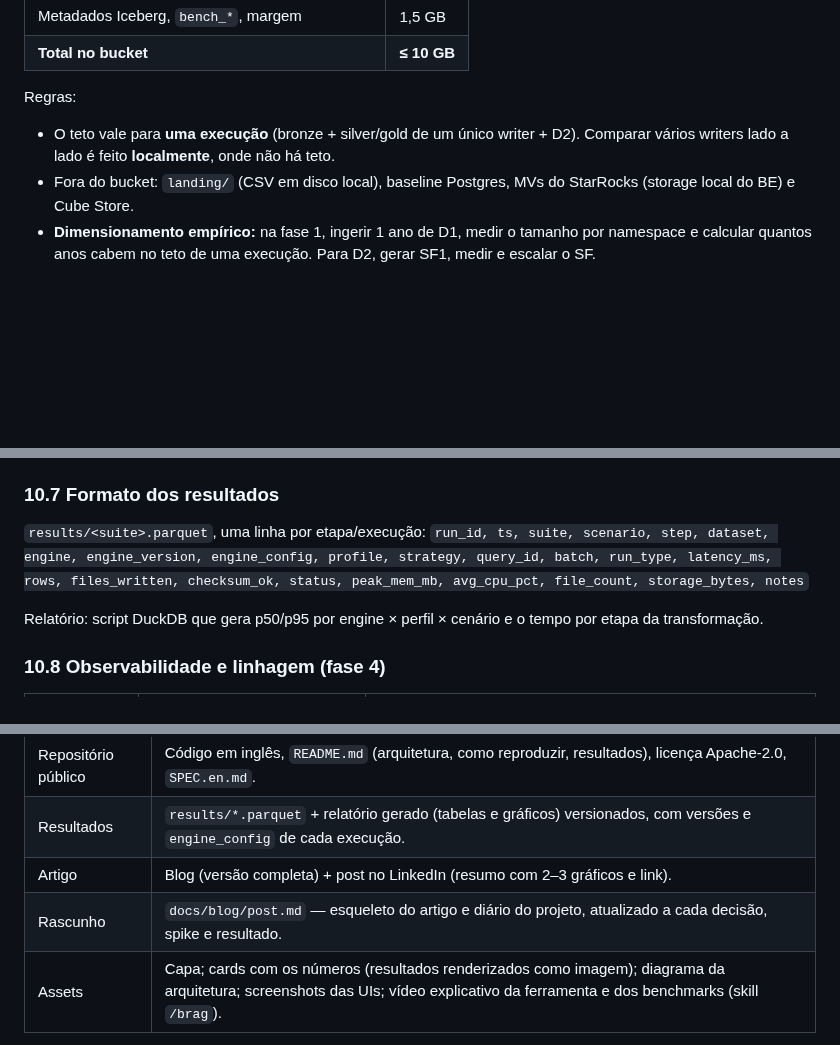
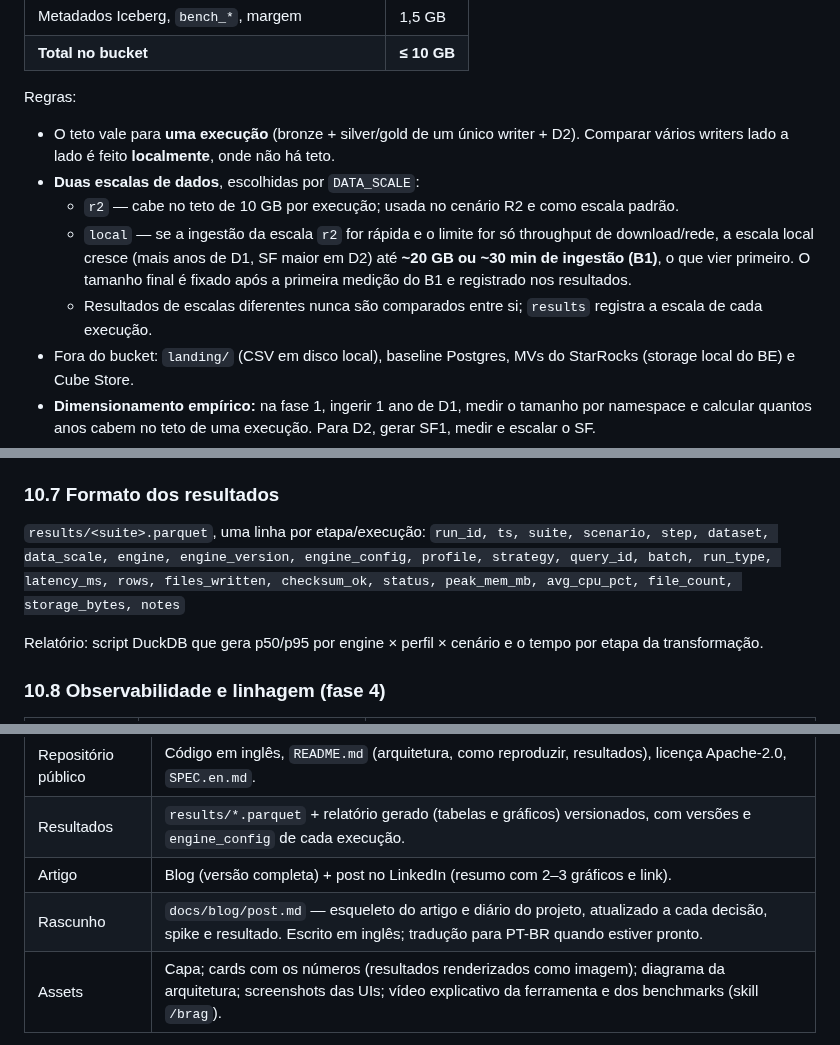
Before and after one commit to jhorlima/sleipnir, a Markdown page: docs/SPEC.md, 3 parts joined by grey strips. Drawn GitHub-style; blank space fills up the shorter version.

Commit message:
docs: add r2 and local data scales
Co-Authored-By: Claude Opus 5.5 <noreply@anthropic.com>

```diff
--- a/docs/SPEC.md
+++ b/docs/SPEC.md
@@ -119,6 +119,10 @@ Ingestão em **lotes incrementais com janela sobreposta**: cada lote `n` inclui
 
 Regras:
 - O teto vale para **uma execução** (bronze + silver/gold de um único writer + D2). Comparar vários writers lado a lado é feito **localmente**, onde não há teto.
+- **Duas escalas de dados**, escolhidas por `DATA_SCALE`:
+  - `r2` — cabe no teto de 10 GB por execução; usada no cenário R2 e como escala padrão.
+  - `local` — se a ingestão da escala `r2` for rápida e o limite for só throughput de download/rede, a escala local cresce (mais anos de D1, SF maior em D2) até **~20 GB ou ~30 min de ingestão (B1)**, o que vier primeiro. O tamanho final é fixado após a primeira medição do B1 e registrado nos resultados.
+  - Resultados de escalas diferentes nunca são comparados entre si; `results` registra a escala de cada execução.
 - Fora do bucket: `landing/` (CSV em disco local), baseline Postgres, MVs do StarRocks (storage local do BE) e Cube Store.
 - **Dimensionamento empírico:** na fase 1, ingerir 1 ano de D1, medir o tamanho por namespace e calcular quantos anos cabem no teto de uma execução. Para D2, gerar SF1, medir e escalar o SF.
 - Manutenção após cada carga (§10.4): snapshots antigos contam no orçamento.
@@ -318,7 +322,7 @@ D2: 22 queries TPC-H (dialeto ajustado por engine, semântica igual).
 
 ### 10.7 Formato dos resultados
 `results/<suite>.parquet`, uma linha por etapa/execução:
-`run_id, ts, suite, scenario, step, dataset, engine, engine_version, engine_config, profile, strategy, query_id, batch, run_type, latency_ms, rows, files_written, checksum_ok, status, peak_mem_mb, avg_cpu_pct, file_count, storage_bytes, notes`
+`run_id, ts, suite, scenario, step, dataset, data_scale, engine, engine_version, engine_config, profile, strategy, query_id, batch, run_type, latency_ms, rows, files_written, checksum_ok, status, peak_mem_mb, avg_cpu_pct, file_count, storage_bytes, notes`
 
 Relatório: script DuckDB que gera p50/p95 por engine × perfil × cenário e o tempo por etapa da transformação.
 
@@ -434,7 +438,7 @@ docs/SPEC.en.md           # ao estabilizar
 | Repositório público | Código em inglês, `README.md` (arquitetura, como reproduzir, resultados), licença Apache-2.0, `SPEC.en.md`. |
 | Resultados | `results/*.parquet` + relatório gerado (tabelas e gráficos) versionados, com versões e `engine_config` de cada execução. |
 | Artigo | Blog (versão completa) + post no LinkedIn (resumo com 2–3 gráficos e link). |
-| Rascunho | `docs/blog/post.md` — esqueleto do artigo e diário do projeto, atualizado a cada decisão, spike e resultado. |
+| Rascunho | `docs/blog/post.md` — esqueleto do artigo e diário do projeto, atualizado a cada decisão, spike e resultado. Escrito em inglês; tradução para PT-BR quando estiver pronto. |
 | Assets | Capa; cards com os números (resultados renderizados como imagem); diagrama da arquitetura; screenshots das UIs; vídeo explicativo da ferramenta e dos benchmarks (skill `/brag`). |
 
 Estrutura do artigo:
```
Also changed, not shown: docs/blog/post.md (+1 -0 lines).
